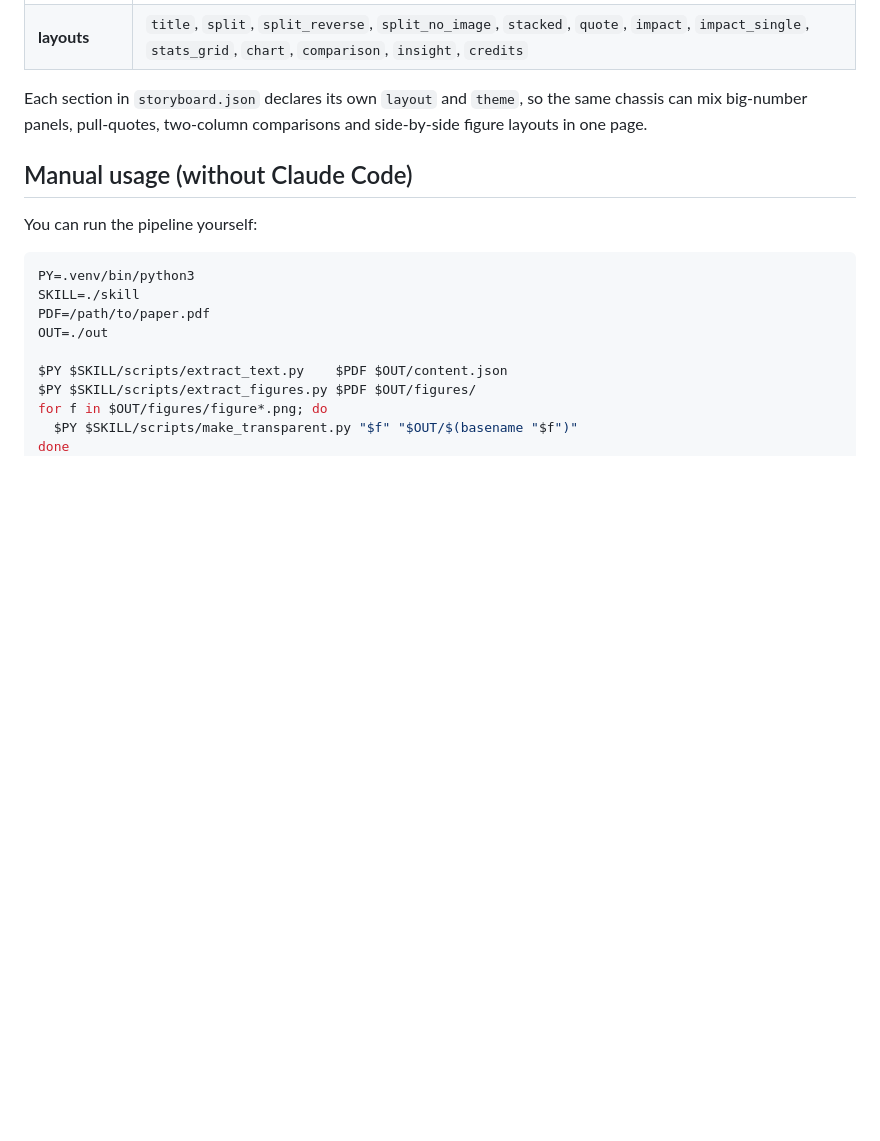
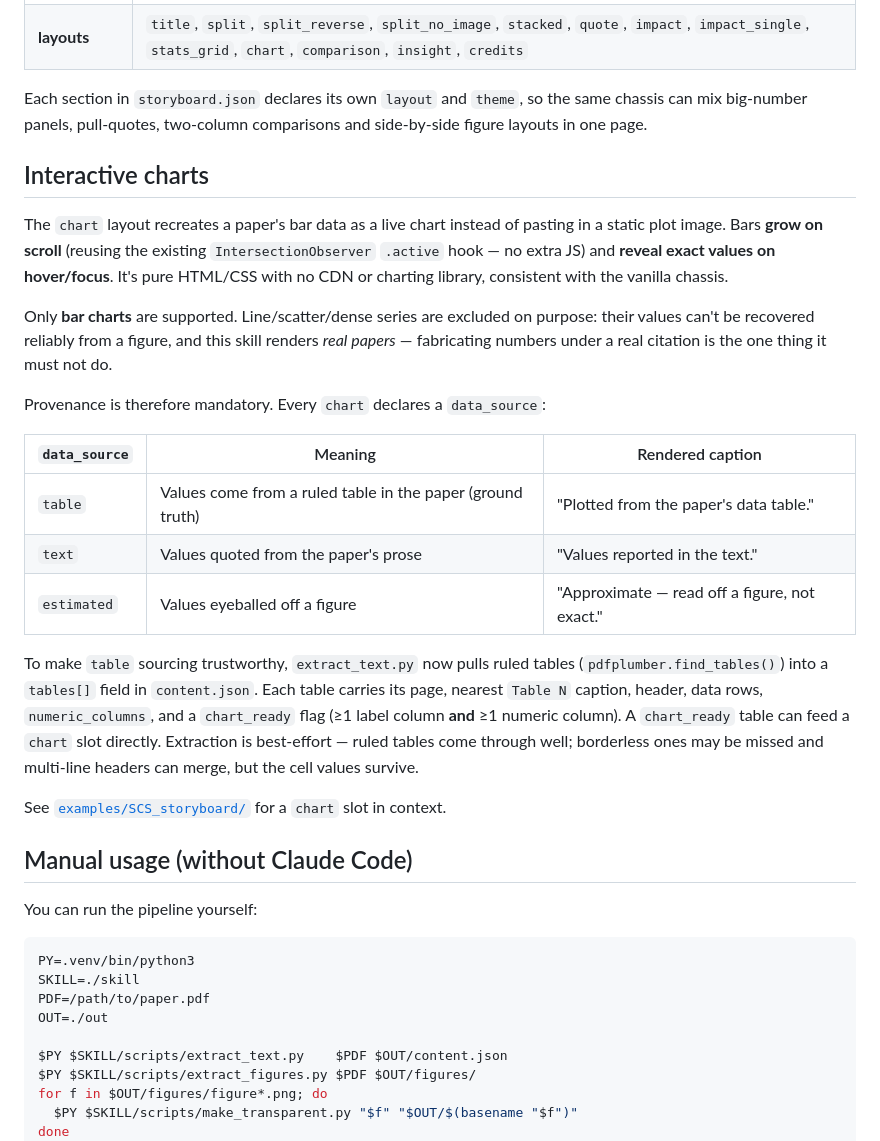
Before and after one commit to MaoranSun/paper-to-storyboard, a Markdown page: README.md, the part around the change. Rendered like a GitHub page; blank space fills up the shorter version.

Commit message:
README: document the interactive chart layout and table extraction
Add an "Interactive charts" section explaining the vanilla scroll-grow bar
chart (bar-only by design), the mandatory data_source provenance model
(table/text/estimated and their rendered captions), and the tables[] /
chart_ready extraction that feeds a chart slot from ground-truth tables.

Co-Authored-By: Claude Opus 4.8 <noreply@anthropic.com>

```diff
--- a/README.md
+++ b/README.md
@@ -71,6 +71,24 @@ The skill's [`SKILL.md`](skill/SKILL.md) tells Claude the pipeline to run; you s
 
 Each section in `storyboard.json` declares its own `layout` and `theme`, so the same chassis can mix big-number panels, pull-quotes, two-column comparisons and side-by-side figure layouts in one page.
 
+## Interactive charts
+
+The `chart` layout recreates a paper's bar data as a live chart instead of pasting in a static plot image. Bars **grow on scroll** (reusing the existing `IntersectionObserver` `.active` hook — no extra JS) and **reveal exact values on hover/focus**. It's pure HTML/CSS with no CDN or charting library, consistent with the vanilla chassis.
+
+Only **bar charts** are supported. Line/scatter/dense series are excluded on purpose: their values can't be recovered reliably from a figure, and this skill renders *real papers* — fabricating numbers under a real citation is the one thing it must not do.
+
+Provenance is therefore mandatory. Every `chart` declares a `data_source`:
+
+| `data_source` | Meaning | Rendered caption |
+|---|---|---|
+| `table` | Values come from a ruled table in the paper (ground truth) | "Plotted from the paper's data table." |
+| `text` | Values quoted from the paper's prose | "Values reported in the text." |
+| `estimated` | Values eyeballed off a figure | "Approximate — read off a figure, not exact." |
+
+To make `table` sourcing trustworthy, `extract_text.py` now pulls ruled tables (`pdfplumber.find_tables()`) into a `tables[]` field in `content.json`. Each table carries its page, nearest `Table N` caption, header, data rows, `numeric_columns`, and a `chart_ready` flag (≥1 label column **and** ≥1 numeric column). A `chart_ready` table can feed a `chart` slot directly. Extraction is best-effort — ruled tables come through well; borderless ones may be missed and multi-line headers can merge, but the cell values survive.
+
+See [`examples/SCS_storyboard/`](examples/SCS_storyboard/) for a `chart` slot in context.
+
 ## Manual usage (without Claude Code)
 
 You can run the pipeline yourself:
```
